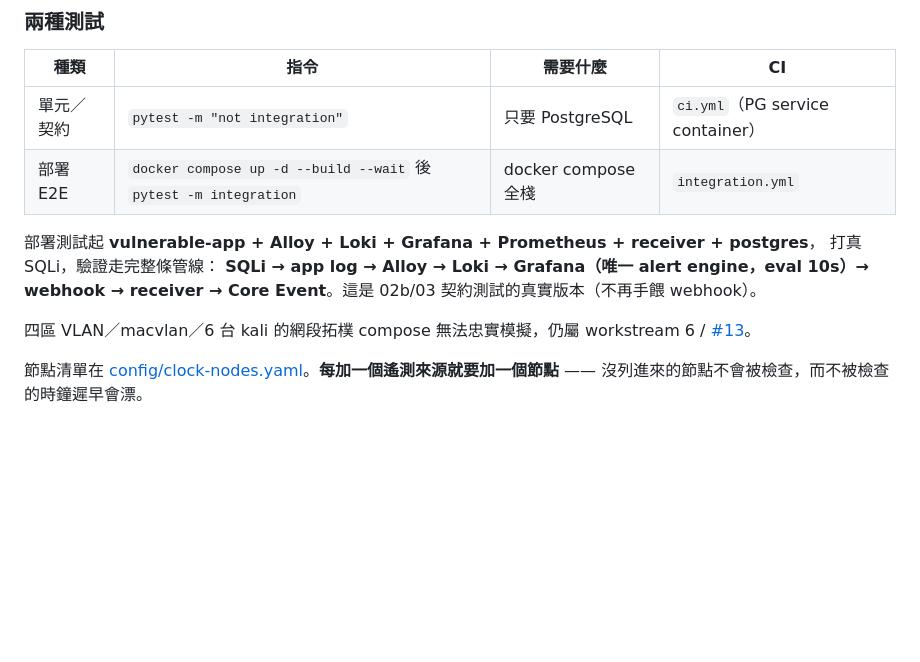
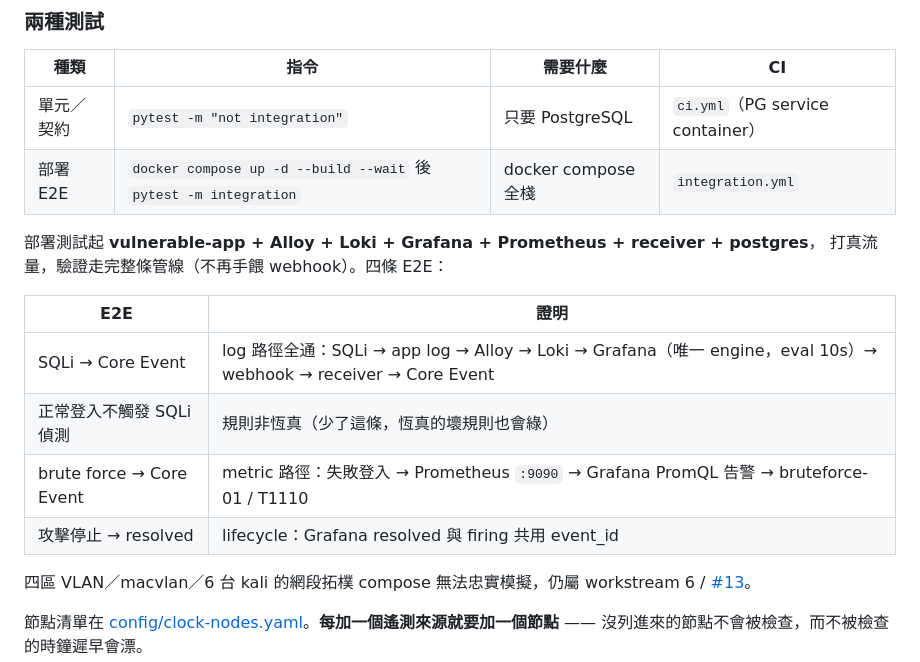
Before and after one commit to Graylee0128/cyber, a Markdown page: README.md, the part around the change. Rendered like a GitHub page; blank space fills up the shorter version.

Commit message:
docs: 部署測試補全為 4 條 E2E（log/負向/metric/lifecycle 全綠）

```diff
--- a/README.md
+++ b/README.md
@@ -38,9 +38,14 @@ python -m purple.clock.cli   # 時鐘同步檢查，退出碼 0/1/2
 | 部署 E2E | `docker compose up -d --build --wait` 後 `pytest -m integration` | docker compose 全棧 | `integration.yml` |
 
 部署測試起 **vulnerable-app + Alloy + Loki + Grafana + Prometheus + receiver + postgres**，
-打真 SQLi，驗證走完整條管線：
-**SQLi → app log → Alloy → Loki → Grafana（唯一 alert engine，eval 10s）→ webhook
-→ receiver → Core Event**。這是 02b/03 契約測試的真實版本（不再手餵 webhook）。
+打真流量，驗證走完整條管線（不再手餵 webhook）。四條 E2E：
+
+| E2E | 證明 |
+|---|---|
+| SQLi → Core Event | log 路徑全通：SQLi → app log → Alloy → Loki → Grafana（唯一 engine，eval 10s）→ webhook → receiver → Core Event |
+| 正常登入不觸發 SQLi 偵測 | 規則非恆真（少了這條，恆真的壞規則也會綠）|
+| brute force → Core Event | metric 路徑：失敗登入 → Prometheus `:9090` → Grafana PromQL 告警 → bruteforce-01 / T1110 |
+| 攻擊停止 → resolved | lifecycle：Grafana resolved 與 firing 共用 event_id |
 
 四區 VLAN／macvlan／6 台 kali 的網段拓樸 compose 無法忠實模擬，仍屬
 workstream 6 / [#13](https://github.com/Graylee0128/cyber/issues/13)。
```
Also changed, not shown: .scratch/p1-output-contract/map.md (+9 -5 lines).
